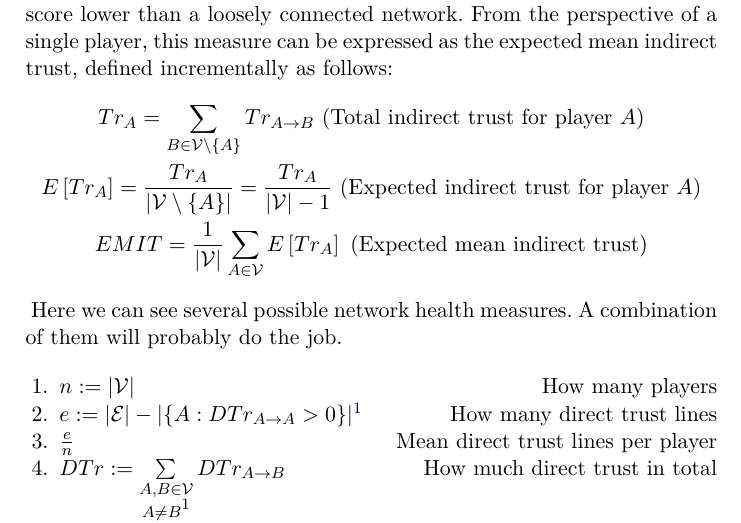
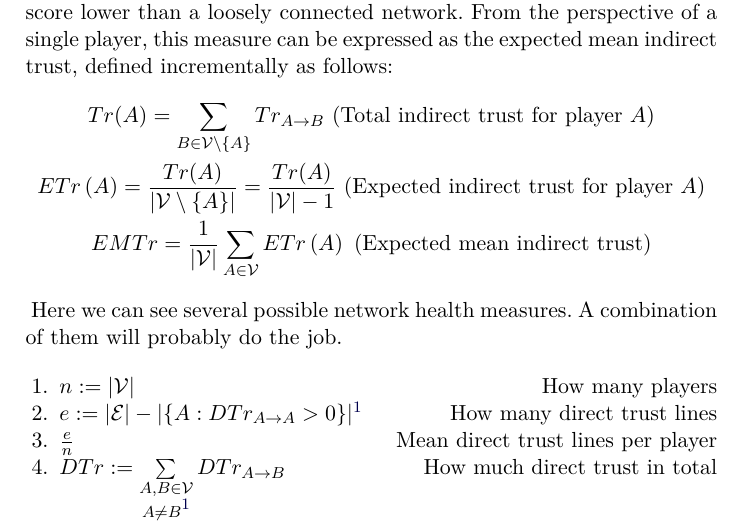
Before and after one commit to decrypto-org/TrustIsRisk, a LaTeX thesis (networkhealth/networkhealth.tex, which reads networkhealth/expectedtrust.tex): part of the page, cut so that both start at the same text. Compiled offline with pdfLaTeX.

Commit message:
Substitute Tr_A with Tr(A) and E[Tr_A] with ETr(A)

```diff
--- a/networkhealth/expectedtrust.tex
+++ b/networkhealth/expectedtrust.tex
@@ -3,9 +3,9 @@
   cliques should score lower than a loosely connected network. From the perspective of a single player, this measure can be
   expressed as the expected mean indirect trust, defined incrementally as follows:
   \begin{gather*}
-    Tr_A = \sum\limits_{B \in \mathcal{V} \setminus \{A\}}Tr_{A \rightarrow B} \mbox{ (Total indirect trust for player
+    Tr(A) = \sum\limits_{B \in \mathcal{V} \setminus \{A\}}Tr_{A \rightarrow B} \mbox{ (Total indirect trust for player
     }A\mbox{)} \\
-    E\left[Tr_A\right] = \frac{Tr_A}{|\mathcal{V} \setminus \{A\}|} = \frac{Tr_A}{|\mathcal{V}| - 1} \mbox{ (Expected indirect
-    trust for player }A\mbox{)} \\
-    EMIT = \frac{1}{|\mathcal{V}|}\sum\limits_{A \in \mathcal{V}}E\left[Tr_A\right] \mbox{ (Expected mean indirect trust)}
+    ETr\left(A\right) = \frac{Tr(A)}{|\mathcal{V} \setminus \{A\}|} = \frac{Tr(A)}{|\mathcal{V}| - 1} \mbox{ (Expected
+    indirect trust for player }A\mbox{)} \\
+    EMTr = \frac{1}{|\mathcal{V}|}\sum\limits_{A \in \mathcal{V}}ETr\left(A\right) \mbox{ (Expected mean indirect trust)}
   \end{gather*}
```
Also changed, not shown: networkhealth.pdf.
